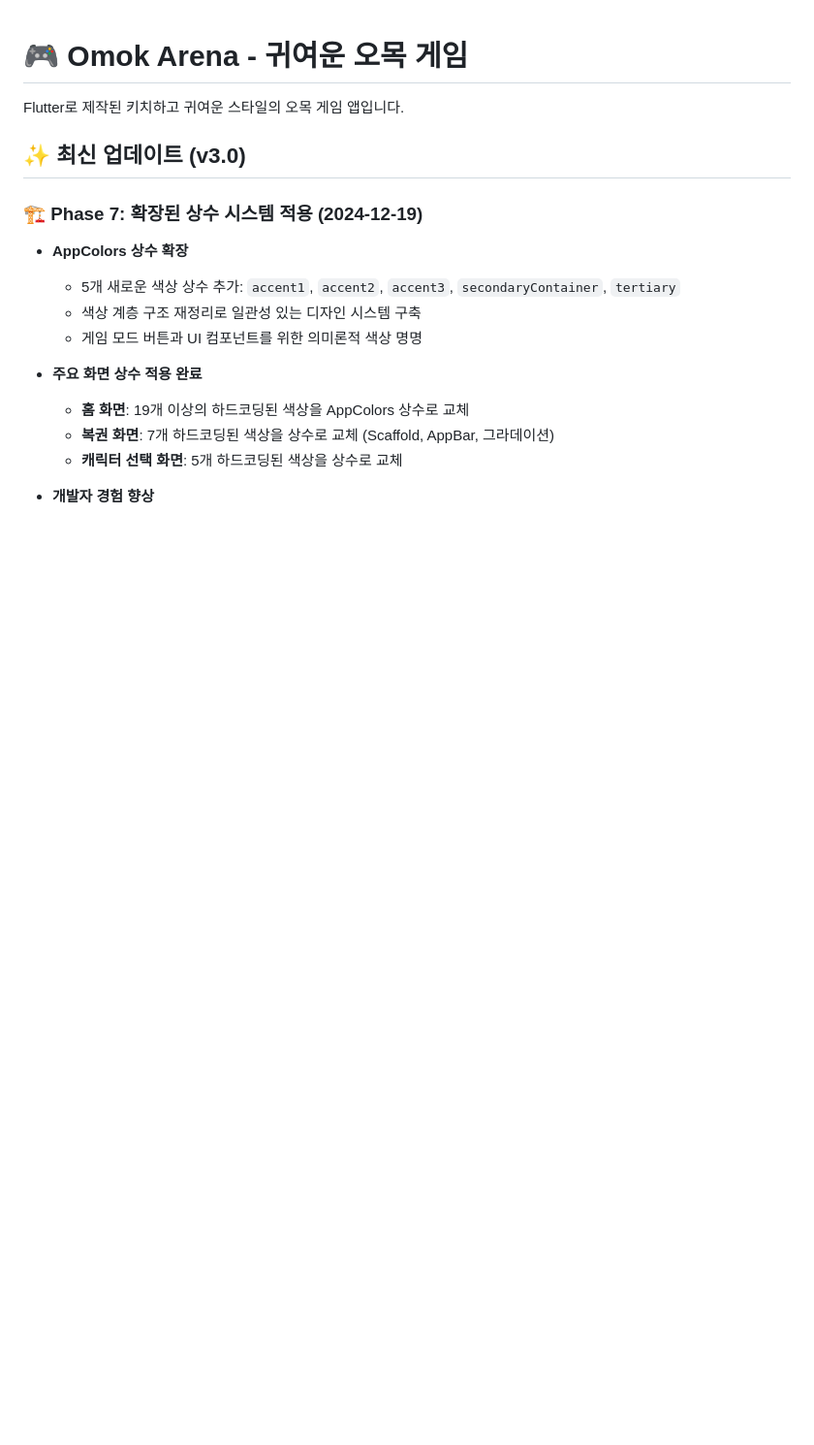
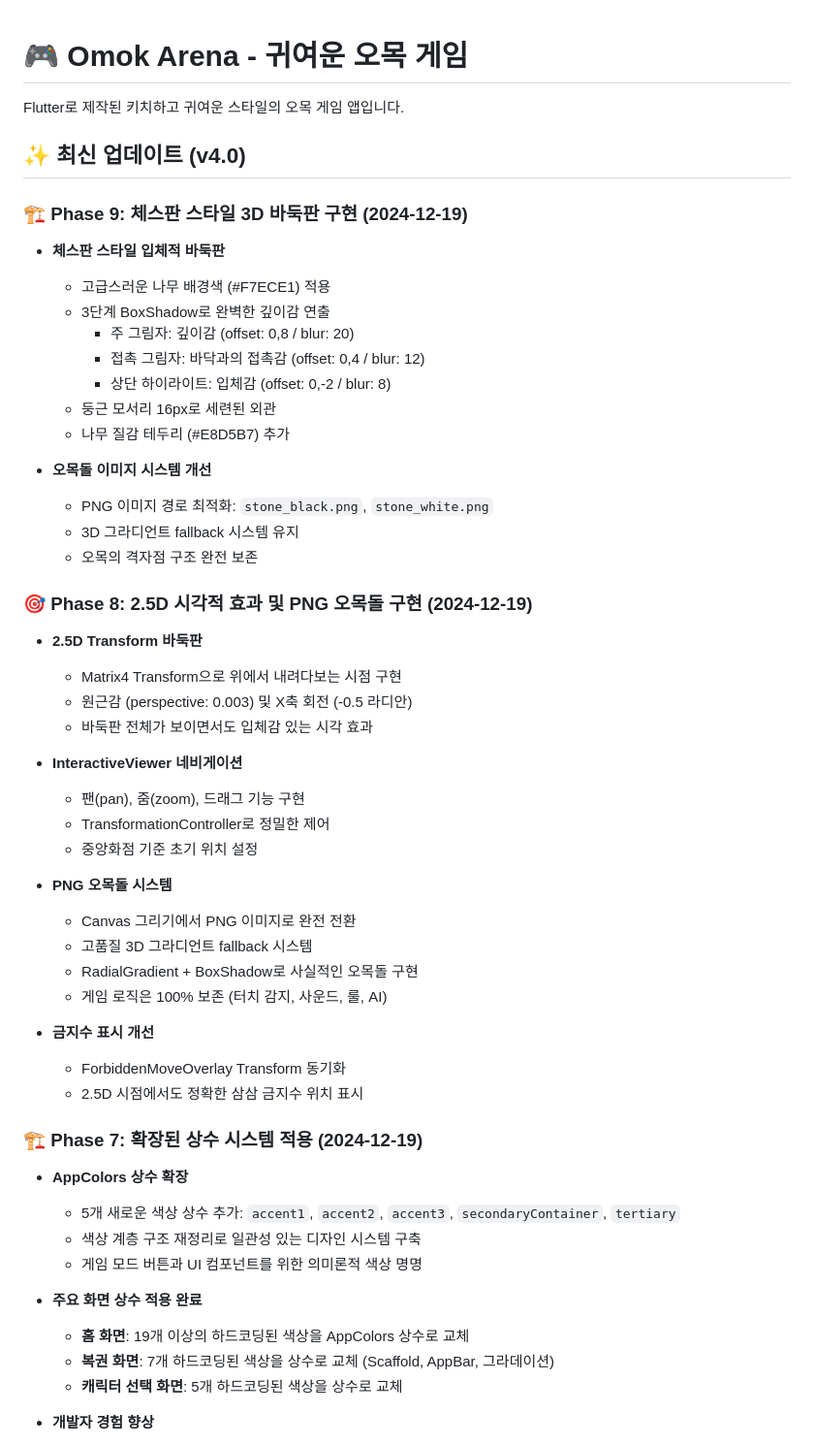
Before and after one commit to HipsterTerry/omok_game_app, a Markdown page: README.md, the part around one of its changes. Shown at 97% size. Rendered like a GitHub page; blank space fills up the shorter version.

Commit message:
📚 README v4.0 업데이트: Phase 8-9 반영 완료 - 2.5D Transform 바둑판, 체스판 스타일 3D 효과, PNG 오목돌 시스템, InteractiveViewer 네비게이션, 모든 최신 기능 문서화

```diff
--- a/README.md
+++ b/README.md
@@ -2,7 +2,43 @@
 
 Flutter로 제작된 키치하고 귀여운 스타일의 오목 게임 앱입니다.
 
-## ✨ 최신 업데이트 (v3.0)
+## ✨ 최신 업데이트 (v4.0)
+
+### 🏗️ Phase 9: 체스판 스타일 3D 바둑판 구현 (2024-12-19)
+- **체스판 스타일 입체적 바둑판**
+  - 고급스러운 나무 배경색 (#F7ECE1) 적용
+  - 3단계 BoxShadow로 완벽한 깊이감 연출
+    - 주 그림자: 깊이감 (offset: 0,8 / blur: 20)
+    - 접촉 그림자: 바닥과의 접촉감 (offset: 0,4 / blur: 12)
+    - 상단 하이라이트: 입체감 (offset: 0,-2 / blur: 8)
+  - 둥근 모서리 16px로 세련된 외관
+  - 나무 질감 테두리 (#E8D5B7) 추가
+
+- **오목돌 이미지 시스템 개선**
+  - PNG 이미지 경로 최적화: `stone_black.png`, `stone_white.png`
+  - 3D 그라디언트 fallback 시스템 유지
+  - 오목의 격자점 구조 완전 보존
+
+### 🎯 Phase 8: 2.5D 시각적 효과 및 PNG 오목돌 구현 (2024-12-19)
+- **2.5D Transform 바둑판**
+  - Matrix4 Transform으로 위에서 내려다보는 시점 구현
+  - 원근감 (perspective: 0.003) 및 X축 회전 (-0.5 라디안)
+  - 바둑판 전체가 보이면서도 입체감 있는 시각 효과
+
+- **InteractiveViewer 네비게이션**
+  - 팬(pan), 줌(zoom), 드래그 기능 구현
+  - TransformationController로 정밀한 제어
+  - 중앙화점 기준 초기 위치 설정
+
+- **PNG 오목돌 시스템**
+  - Canvas 그리기에서 PNG 이미지로 완전 전환
+  - 고품질 3D 그라디언트 fallback 시스템
+  - RadialGradient + BoxShadow로 사실적인 오목돌 구현
+  - 게임 로직은 100% 보존 (터치 감지, 사운드, 룰, AI)
+
+- **금지수 표시 개선**
+  - ForbiddenMoveOverlay Transform 동기화
+  - 2.5D 시점에서도 정확한 삼삼 금지수 위치 표시
 
 ### 🏗️ Phase 7: 확장된 상수 시스템 적용 (2024-12-19)
 - **AppColors 상수 확장**
```
Also changed, not shown: other parts of README.md (+71 -8 lines).
